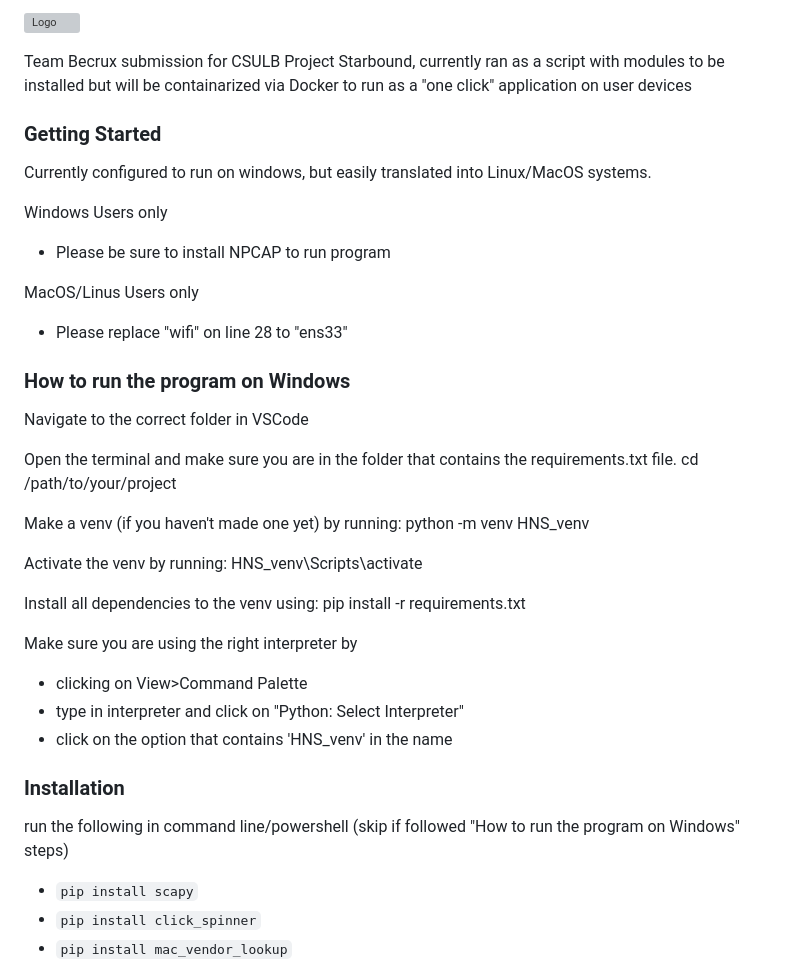
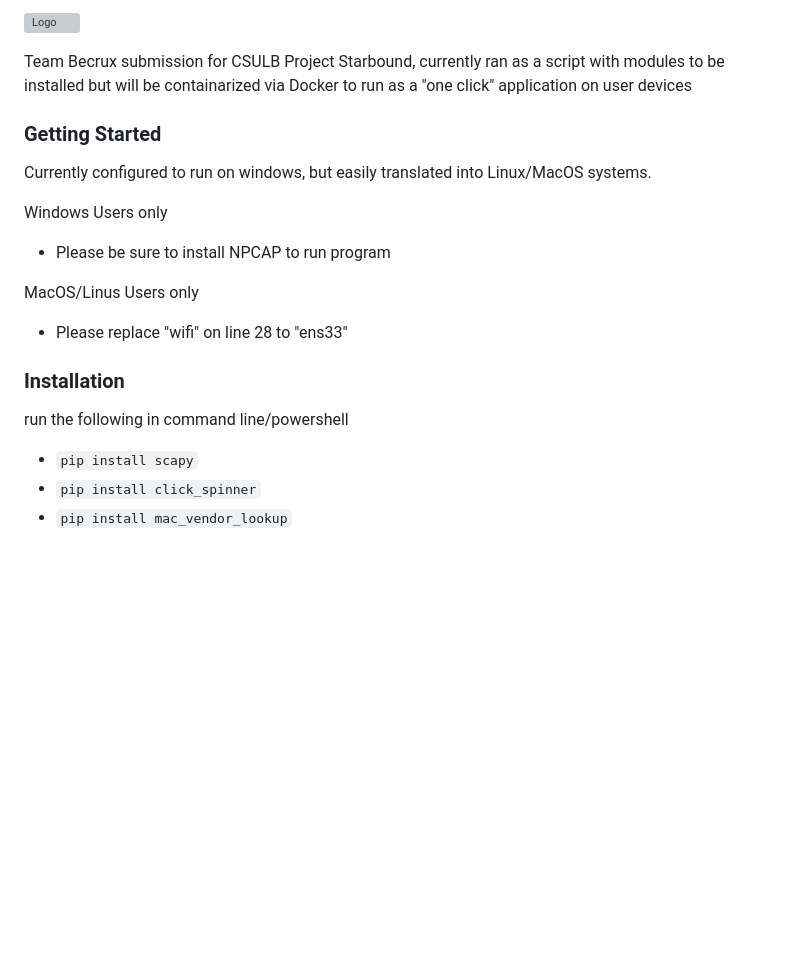
Before and after one commit to GeorgeParackal/HomeNetSafe, a Markdown page: README.md, the part around the change printed below. Rendered like a GitHub page; blank space fills up the shorter version; grey boxes are pictures that could not be loaded.

```diff
--- a/README.md
+++ b/README.md
@@ -12,29 +12,8 @@ Windows Users only
 MacOS/Linus Users only
 - Please replace "wifi" on line 28 to "ens33"
 
-### How to run the program on Windows
-
-Navigate to the correct folder in VSCode
-
-Open the terminal and make sure you are in the folder that contains the requirements.txt file.
-cd /path/to/your/project
-
-Make a venv (if you haven't made one yet) by running:
-python -m venv HNS_venv
-
-Activate the venv by running:
-HNS_venv\Scripts\activate
-
-Install all dependencies to the venv using:
-pip install -r requirements.txt
-
-Make sure you are using the right interpreter by
-- clicking on View>Command Palette
-- type in interpreter and click on "Python: Select Interpreter"
-- click on the option that contains 'HNS_venv' in the name
-
 ### Installation
-run the following in command line/powershell (skip if followed "How to run the program on Windows" steps)
+run the following in command line/powershell
 
 - `pip install scapy`
 - `pip install click_spinner`
```
Also changed, not shown: other parts of README.md (+2 -2 lines), images/logo.png (renamed from images/Project Logo Temp.png).
